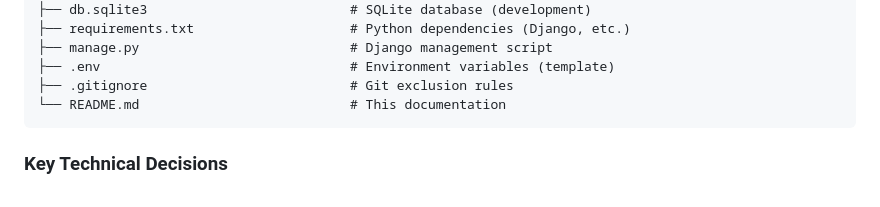
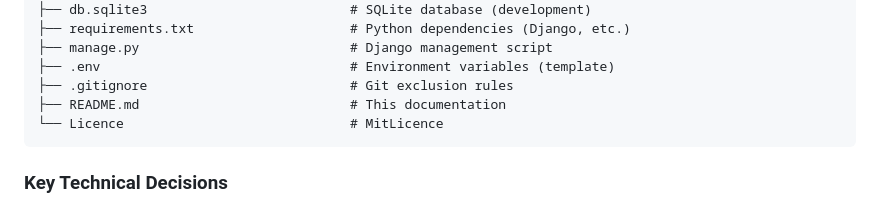
Before and after one commit to rithik-dev31/codeTutor_ai, a Markdown page: readme.md, the part around the change. GitHub-like rendering.

````diff
--- a/readme.md
+++ b/readme.md
@@ -121,7 +121,8 @@ codeTutor/                              # Root Directory
 ├── manage.py                           # Django management script
 ├── .env                                # Environment variables (template)
 ├── .gitignore                          # Git exclusion rules
-└── README.md                           # This documentation
+├── README.md                           # This documentation
+└── Licence                             # MitLicence
 ```
 
 ### **Key Technical Decisions**
````
